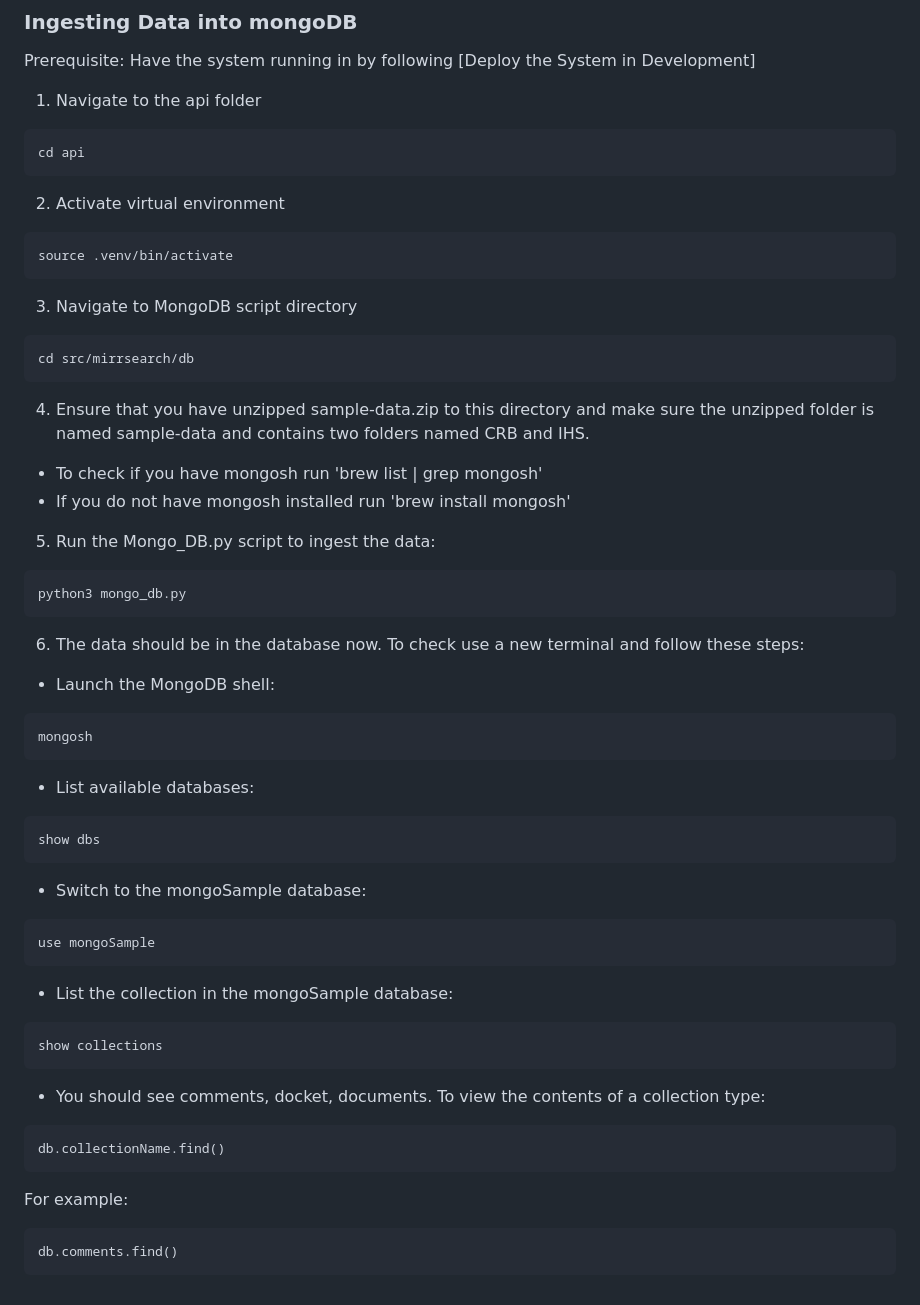
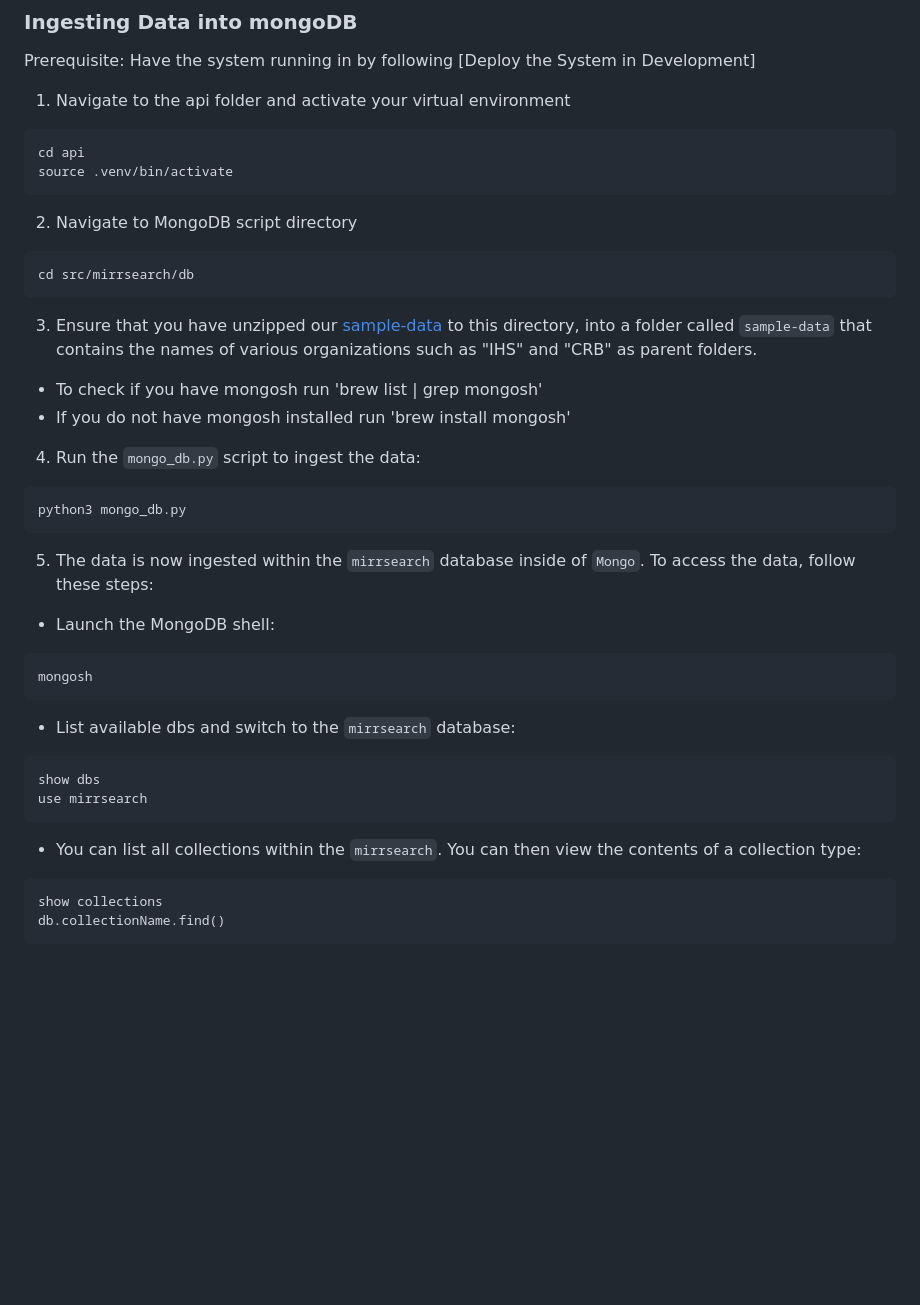
Before and after one commit to cs334s24/Mirrulations_Search, a Markdown page: docs/development.md, the part around the change. Rendered like a GitHub page; blank space fills up the shorter version.

Commit message:
Updated documentation for ingesting sample data into mongo

````diff
--- a/docs/development.md
+++ b/docs/development.md
@@ -164,55 +164,41 @@ To launch the entire system:
 
 Prerequisite: Have the system running in by following [Deploy the System in Development]
 
-1. Navigate to the api folder
+1. Navigate to the api folder and activate your virtual environment
 ```
 cd api
-```
-
-2. Activate virtual environment
-```
 source .venv/bin/activate
 ```
 
-3. Navigate to MongoDB script directory
+2. Navigate to MongoDB script directory
 ```
 cd src/mirrsearch/db
 ```
 
-4.  Ensure that you have unzipped sample-data.zip to this directory and make sure the unzipped folder is named sample-data and contains two folders named CRB and IHS.
+3.  Ensure that you have unzipped our [sample-data](https://drive.google.com/drive/folders/1CsC3CKY0a52ZBI0_2558-No6Ke-UZw_s?usp=drive_link) to this directory, into a folder called `sample-data` that contains the names of various organizations such as "IHS" and "CRB" as parent folders.
 
   - To check if you have mongosh run 'brew list | grep mongosh'
   - If you do not have mongosh installed run 'brew install mongosh'
 
-5. Run the Mongo_DB.py script to ingest the data:
+4. Run the `mongo_db.py` script to ingest the data:
 ```
 python3 mongo_db.py
 ```
-6. The data should be in the database now. To check use a new terminal and follow these steps:
+5. The data is now ingested within the `mirrsearch` database inside of `Mongo`. To access the data, follow these steps:
 
   - Launch the MongoDB shell:
 ```
 mongosh
 ```
-  - List available databases:
+
+  - List available dbs and switch to the `mirrsearch` database:
 ```
 show dbs
-```
-  - Switch to the mongoSample database:
-```
-use mongoSample
+use mirrsearch
 ```
 
-  - List the collection in the mongoSample database:
+  - You can list all collections within the `mirrsearch`. You can then view the contents of a collection type:
 ```
 show collections
-```
-
-  - You should see comments, docket, documents. To view the contents of a collection type:
-```
 db.collectionName.find()
 ```
-  For example:
-```
-db.comments.find()
-```
````
